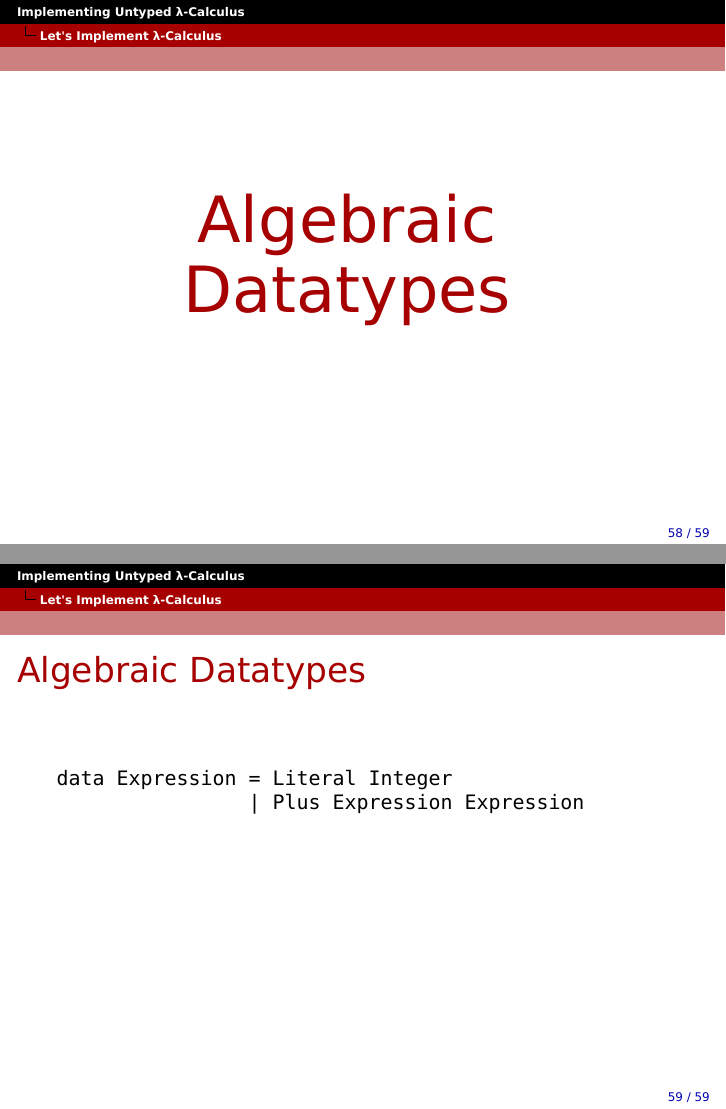
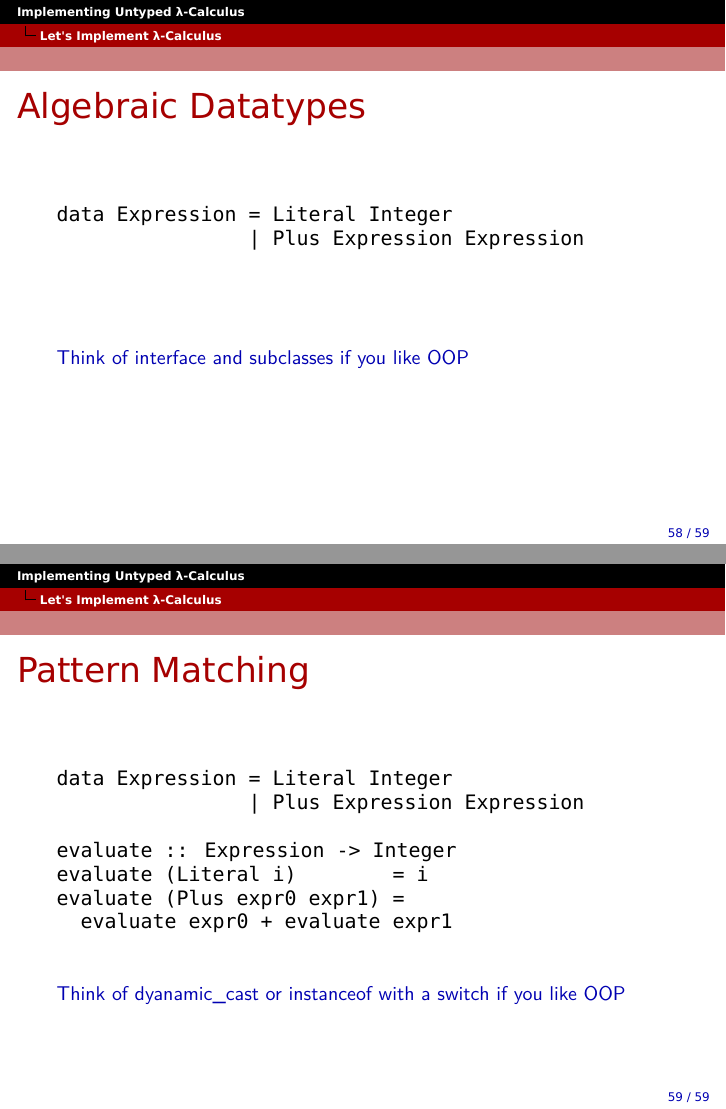
Before and after one commit to godfat/godfat.org-rc, LaTeX slides (slide/src/2012-05-08-lambda-calculus/main.tex, which reads slide/src/2012-05-08-lambda-calculus/part4.tex): pages 83 and 84 of 84, joined at a grey line. Compiled offline with XeLaTeX; a missing font is replaced by an installed copy or a similar font.

Commit message:
add pattern matching

```diff
--- a/slide/src/2012-05-08-lambda-calculus/part4.tex
+++ b/slide/src/2012-05-08-lambda-calculus/part4.tex
@@ -93,8 +93,6 @@ test2 = evaluate (Plus (Plus (Literal 1) \\
  \ \ \ \ \ \ \ \ \ \ \ \ \ \ \ \ \ \ \ \ \ \ \ (Literal 3))
 }
 
-\ftc{Algebraic Datatypes}
-
 \frame{\frametitle{Algebraic Datatypes}
 \footnotesize
 \usebeamerfont*{font DejaVu Sans Mono}
@@ -102,15 +100,35 @@ test2 = evaluate (Plus (Plus (Literal 1) \\
 .} \\
 data Expression = Literal Integer \\
  \ \ \ \ \ \ \ \ \ \ \ \ \ \ \ \ | Plus Expression Expression \\
-\color{white}. \\
+{\color{white}. \\
 evaluate :: Expression -> Integer \\
 evaluate (Literal i) \ \ \ \ \ \ \ = i \\
-evaluate (Plus expr0 expr1) = \\
-\ \ evaluate expr0 + evaluate expr1 \\
-. \\
+evaluate (Plus expr0 expr1) = \\}
+\usebeamerfont*{font DejaVu Sans} {\color{darkblue} Think of interface and subclasses if you like OOP} \\
+\usebeamerfont*{font DejaVu Sans Mono} \color{white} . \\
 test0 = evaluate (Literal 1) \\
 test1 = evaluate (Plus (Literal 1) (Literal 2)) \\
 test2 = evaluate (Plus (Plus (Literal 1) \\
 \ \ \ \ \ \ \ \ \ \ \ \ \ \ \ \ \ \ \ \ \ \ \ \ \ \ \ \ \ (Literal 2)) \\
 \ \ \ \ \ \ \ \ \ \ \ \ \ \ \ \ \ \ \ \ \ \ \ (Literal 3))
 }
+
+\frame{\frametitle{Pattern Matching}
+\footnotesize
+\usebeamerfont*{font DejaVu Sans Mono}
+{\color{white} module Main where \\
+.} \\
+data Expression = Literal Integer \\
+ \ \ \ \ \ \ \ \ \ \ \ \ \ \ \ \ | Plus Expression Expression \\
+{\color{white}.} \\
+evaluate :: Expression -> Integer \\
+evaluate (Literal i) \ \ \ \ \ \ \ = i \\
+evaluate (Plus expr0 expr1) = \\
+ \ \ evaluate expr0 + evaluate expr1 \\
+{\color{white}. \\
+test0 = evaluate (Literal 1)} \\
+\usebeamerfont*{font DejaVu Sans} {\color{darkblue} Think of dyanamic\_cast or instanceof with a switch if you like OOP} \\
+\usebeamerfont*{font DejaVu Sans Mono} \color{white} test2 = evaluate (Plus (Plus (Literal 1) \\
+ \ \ \ \ \ \ \ \ \ \ \ \ \ \ \ \ \ \ \ \ \ \ \ \ \ \ \ \ \ (Literal 2)) \\
+ \ \ \ \ \ \ \ \ \ \ \ \ \ \ \ \ \ \ \ \ \ \ \ (Literal 3))
+}
```
